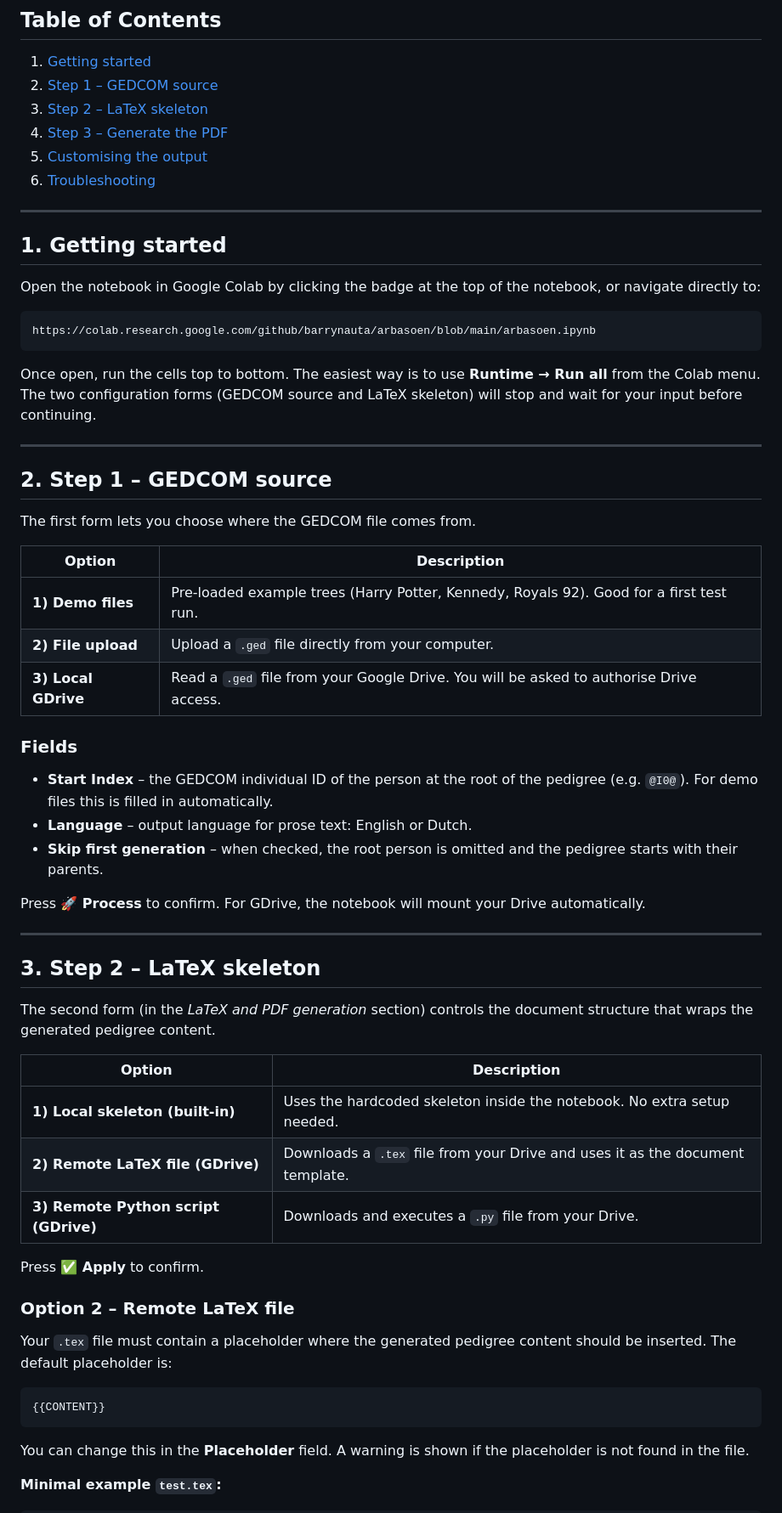
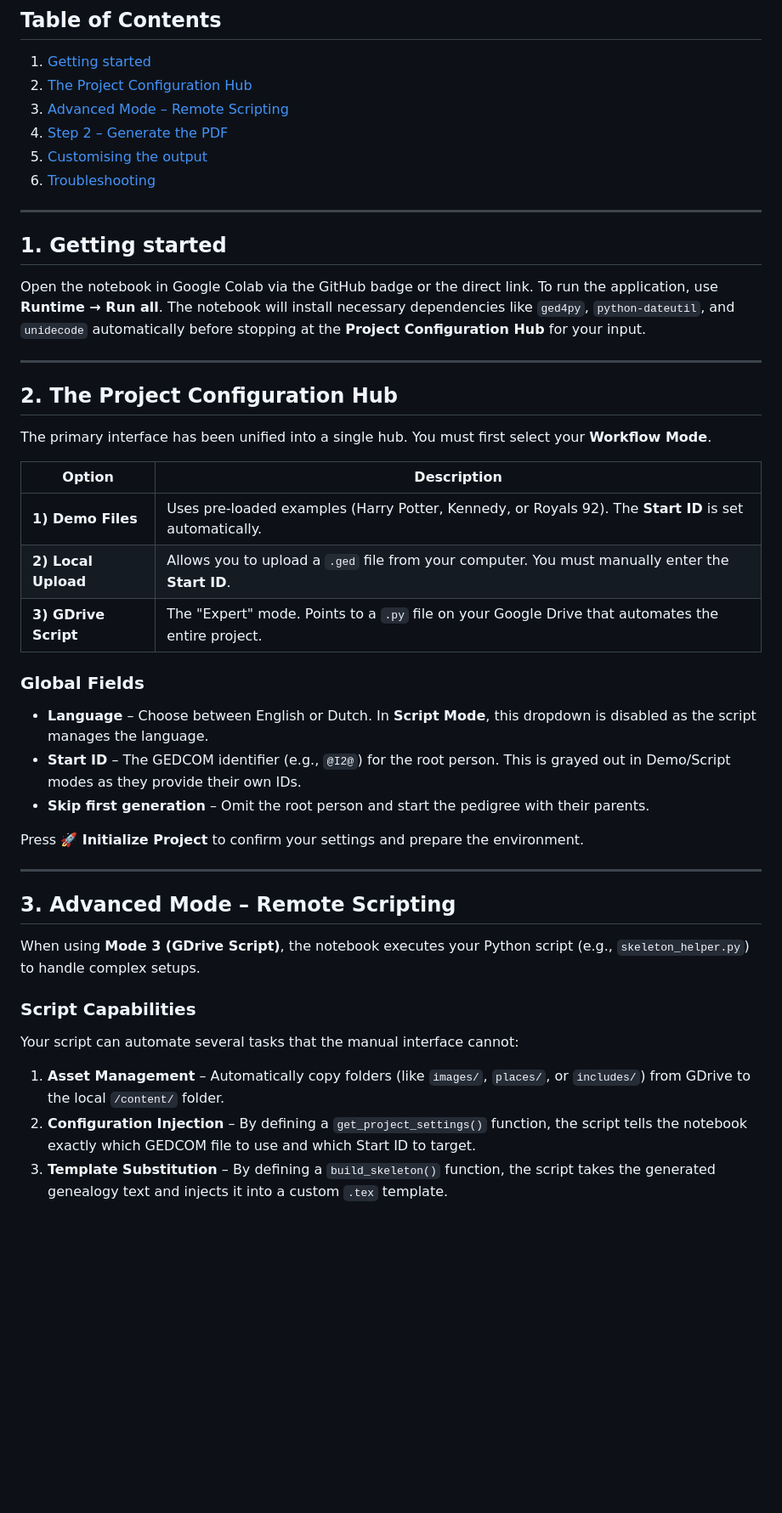
Before and after one commit to barrynauta/arbasoen, a Markdown page: user_manual.md, the part around one of its changes. Shown at 85% size. GitHub-like rendering; blank space fills up the shorter version.

````diff
--- a/user_manual.md
+++ b/user_manual.md
@@ -7,9 +7,9 @@
 ## Table of Contents
 
 1. [Getting started](#1-getting-started)
-2. [Step 1 – GEDCOM source](#2-step-1--gedcom-source)
-3. [Step 2 – LaTeX skeleton](#3-step-2--latex-skeleton)
-4. [Step 3 – Generate the PDF](#4-step-3--generate-the-pdf)
+2. [The Project Configuration Hub](#2-the-project-configuration-hub)
+3. [Advanced Mode – Remote Scripting](#3-advanced-mode--remote-scripting)
+4. [Step 2 – Generate the PDF](#4-step-2--generate-the-pdf)
 5. [Customising the output](#5-customising-the-output)
 6. [Troubleshooting](#6-troubleshooting)
 
@@ -17,57 +17,36 @@
 
 ## 1. Getting started
 
-Open the notebook in Google Colab by clicking the badge at the top of the notebook, or navigate directly to:
-
-```
-https://colab.research.google.com/github/barrynauta/arbasoen/blob/main/arbasoen.ipynb
-```
-
-Once open, run the cells top to bottom. The easiest way is to use **Runtime → Run all** from the Colab menu. The two configuration forms (GEDCOM source and LaTeX skeleton) will stop and wait for your input before continuing.
+Open the notebook in Google Colab via the GitHub badge or the direct link. To run the application, use **Runtime → Run all**. The notebook will install necessary dependencies like `ged4py`, `python-dateutil`, and `unidecode` automatically before stopping at the **Project Configuration Hub** for your input.
 
 ---
 
-## 2. Step 1 – GEDCOM source
+## 2. The Project Configuration Hub
 
-The first form lets you choose where the GEDCOM file comes from.
+The primary interface has been unified into a single hub. You must first select your **Workflow Mode**.
 
 | Option | Description |
 |---|---|
-| **1) Demo files** | Pre-loaded example trees (Harry Potter, Kennedy, Royals 92). Good for a first test run. |
-| **2) File upload** | Upload a `.ged` file directly from your computer. |
-| **3) Local GDrive** | Read a `.ged` file from your Google Drive. You will be asked to authorise Drive access. |
+| **1) Demo Files** | Uses pre-loaded examples (Harry Potter, Kennedy, or Royals 92). The **Start ID** is set automatically. |
+| **2) Local Upload** | Allows you to upload a `.ged` file from your computer. You must manually enter the **Start ID**. |
+| **3) GDrive Script** | The "Expert" mode. Points to a `.py` file on your Google Drive that automates the entire project. |
 
-### Fields
+### Global Fields
+- **Language** – Choose between English or Dutch. In **Script Mode**, this dropdown is disabled as the script manages the language.
+- **Start ID** – The GEDCOM identifier (e.g., `@I2@`) for the root person. This is grayed out in Demo/Script modes as they provide their own IDs.
+- **Skip first generation** – Omit the root person and start the pedigree with their parents.
 
-- **Start Index** – the GEDCOM individual ID of the person at the root of the pedigree (e.g. `@I0@`). For demo files this is filled in automatically.
-- **Language** – output language for prose text: English or Dutch.
-- **Skip first generation** – when checked, the root person is omitted and the pedigree starts with their parents.
-
-Press **🚀 Process** to confirm. For GDrive, the notebook will mount your Drive automatically.
+Press **🚀 Initialize Project** to confirm your settings and prepare the environment.
 
 ---
 
-## 3. Step 2 – LaTeX skeleton
+## 3. Advanced Mode – Remote Scripting
 
-The second form (in the *LaTeX and PDF generation* section) controls the document structure that wraps the generated pedigree content.
+When using **Mode 3 (GDrive Script)**, the notebook executes your Python script (e.g., `skeleton_helper.py`) to handle complex setups.
 
-| Option | Description |
-|---|---|
-| **1) Local skeleton (built-in)** | Uses the hardcoded skeleton inside the notebook. No extra setup needed. |
-| **2) Remote LaTeX file (GDrive)** | Downloads a `.tex` file from your Drive and uses it as the document template. |
-| **3) Remote Python script (GDrive)** | Downloads and executes a `.py` file from your Drive. |
+### Script Capabilities
+Your script can automate several tasks that the manual interface cannot:
+1. **Asset Management** – Automatically copy folders (like `images/`, `places/`, or `includes/`) from GDrive to the local `/content/` folder.
+2. **Configuration Injection** – By defining a `get_project_settings()` function, the script tells the notebook exactly which GEDCOM file to use and which Start ID to target.
+3. **Template Substitution** – By defining a `build_skeleton()` function, the script takes the generated genealogy text and injects it into a custom `.tex` template.
 
-Press **✅ Apply** to confirm.
-
-### Option 2 – Remote LaTeX file
-
-Your `.tex` file must contain a placeholder where the generated pedigree content should be inserted. The default placeholder is:
-
-```
-{{CONTENT}}
-```
-
-You can change this in the **Placeholder** field. A warning is shown if the placeholder is not found in the file.
-
-**Minimal example `test.tex`:**
-
````
Also changed, not shown: other parts of user_manual.md (+16 -77 lines).
